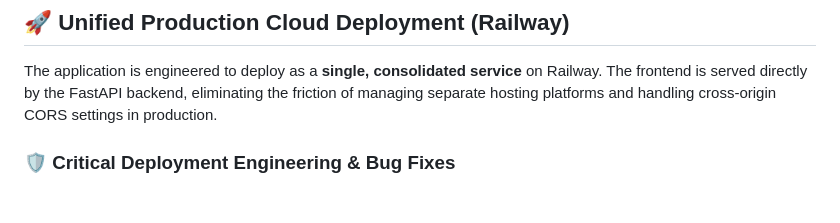
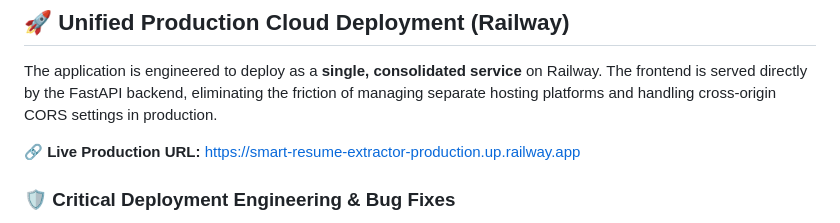
Before and after one commit to Wajid0005/smart-resume-extractor, a Markdown page: README.md, the part around one of its changes. Rendered like a GitHub page; blank space fills up the shorter version.

Commit message:
docs: add live production application URL to README.md

```diff
--- a/README.md
+++ b/README.md
@@ -148,6 +154,8 @@ smart-github-resume-extractor/
 
 The application is engineered to deploy as a **single, consolidated service** on Railway. The frontend is served directly by the FastAPI backend, eliminating the friction of managing separate hosting platforms and handling cross-origin CORS settings in production.
 
+🔗 **Live Production URL:** [https://smart-resume-extractor-production.up.railway.app](https://smart-resume-extractor-production.up.railway.app)
+
 ### 🛡️ Critical Deployment Engineering & Bug Fixes
 
 During the Railway deployment pipeline, several advanced real-world bugs were identified and fixed to ensure a completely seamless build and zero-downtime runtime environment:
```
Also changed, not shown: other parts of README.md (+6 -0 lines).
